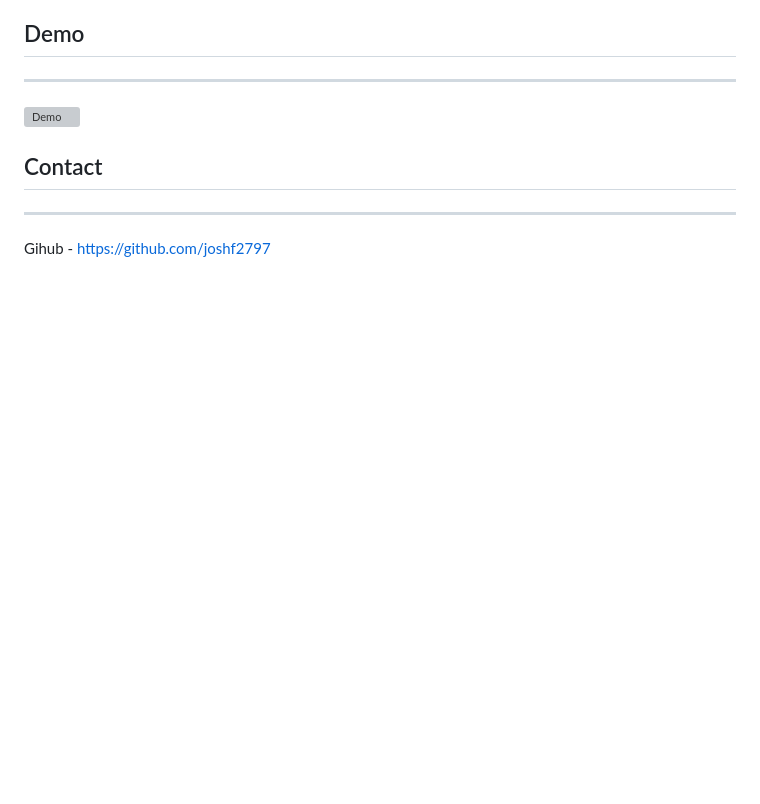
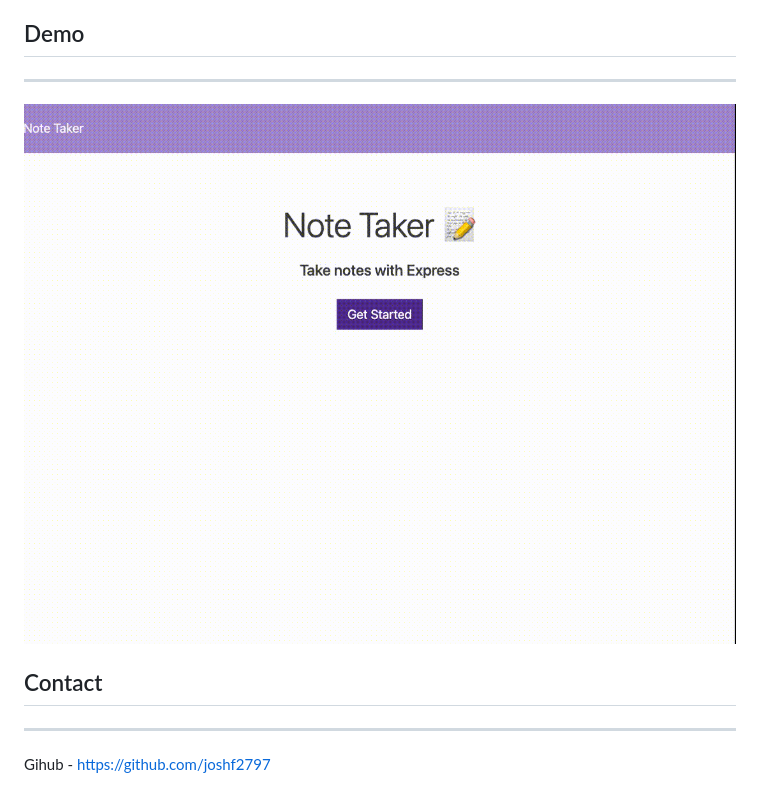
Before and after one commit to joshf2797/NoteTaker, a Markdown page: README.md, the part around the change. GitHub-like rendering; pictures changed too: public/assets/demo/note take a.gif (added); blank space fills up the shorter version; grey boxes are pictures that could not be loaded.

Commit message:
updated demo

```diff
--- a/README.md
+++ b/README.md
@@ -30,7 +30,7 @@ As a user, I want to be able to take notes for future tasks. I want my notes to
 
 ---
 
-![Demo](public/assets/demo/note%20taker%20recording.gif)
+![Demo](public/assets/demo/note%20take%20a.gif)
 
 ## Contact
 
```
Also changed, not shown: 2 other files.
